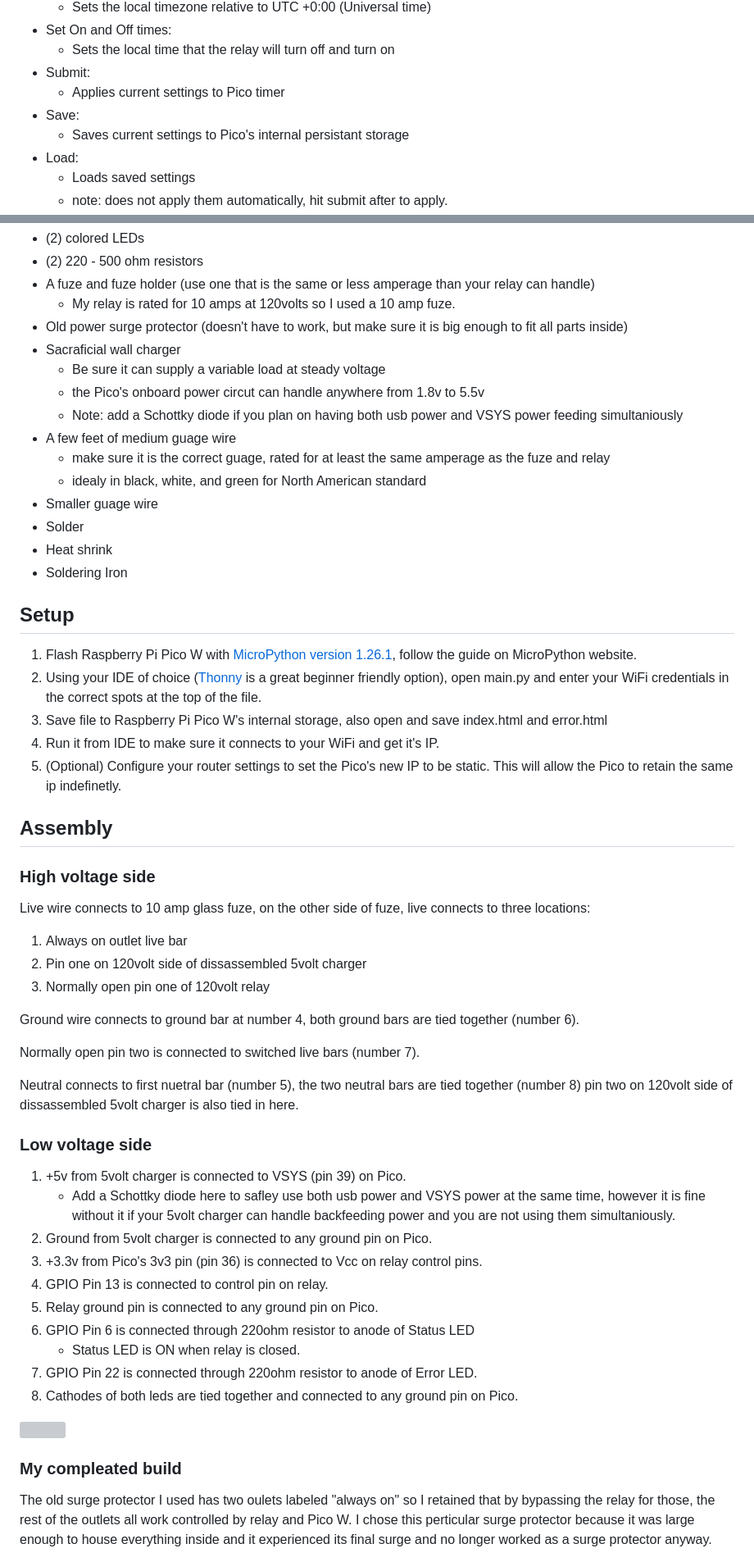
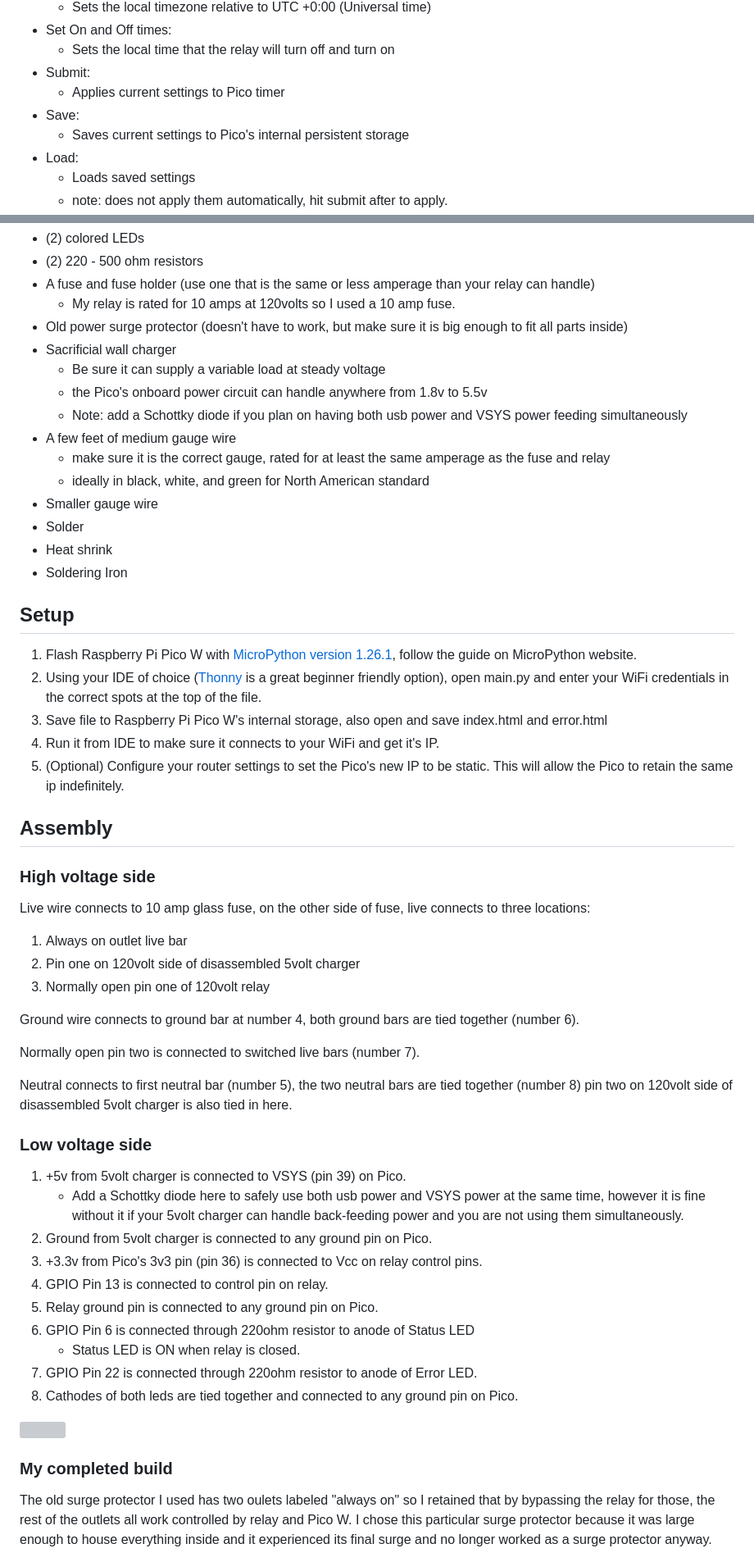
Before and after one commit to IsaacBevis123/Dumb-Smart-Outlet-Timer, a Markdown page: README.md, 2 parts joined by grey strips. Shown at 82% size. GitHub-like rendering; grey boxes are pictures that could not be loaded.

Commit message:
fix typos in readme

```diff
--- a/README.md
+++ b/README.md
@@ -20,7 +22,7 @@ The outlet timer can be configured by typing in the Pico's IP address in the URL
 - Submit:
     - Applies current settings to Pico timer
 - Save:
-    - Saves current settings to Pico's internal persistant storage
+    - Saves current settings to Pico's internal persistent storage
 - Load:
     - Loads saved settings
     - note: does not apply them automatically, hit submit after to apply.
@@ -81,17 +83,17 @@ or: `reload=true`
     - <img src="./Images/Relay.jpg" width="300">
 - (2) colored LEDs
 - (2) 220 - 500 ohm resistors
-- A fuze and fuze holder (use one that is the same or less amperage than your relay can handle)
-    - My relay is rated for 10 amps at 120volts so I used a 10 amp fuze.
+- A fuse and fuse holder (use one that is the same or less amperage than your relay can handle)
+    - My relay is rated for 10 amps at 120volts so I used a 10 amp fuse.
 - Old power surge protector (doesn't have to work, but make sure it is big enough to fit all parts inside)
-- Sacraficial wall charger
+- Sacrificial wall charger
     - Be sure it can supply a variable load at steady voltage
-    - the Pico's onboard power circut can handle anywhere from 1.8v to 5.5v
-    - Note: add a Schottky diode if you plan on having both usb power and VSYS power feeding simultaniously
-- A few feet of medium guage wire
-    - make sure it is the correct guage, rated for at least the same amperage as the fuze and relay
-    - idealy in black, white, and green for North American standard
-- Smaller guage wire
+    - the Pico's onboard power circuit can handle anywhere from 1.8v to 5.5v
+    - Note: add a Schottky diode if you plan on having both usb power and VSYS power feeding simultaneously
+- A few feet of medium gauge wire
+    - make sure it is the correct gauge, rated for at least the same amperage as the fuse and relay
+    - ideally in black, white, and green for North American standard
+- Smaller gauge wire
 - Solder
 - Heat shrink
 - Soldering Iron
@@ -101,25 +103,25 @@ or: `reload=true`
 2. Using your IDE of choice ([Thonny](https://thonny.org/) is a great beginner friendly option), open main.py and enter your WiFi credentials in the correct spots at the top of the file.
 3. Save file to Raspberry Pi Pico W's internal storage, also open and save index.html and error.html
 4. Run it from IDE to make sure it connects to your WiFi and get it's IP.
-5. (Optional) Configure your router settings to set the Pico's new IP to be static. This will allow the Pico to retain the same ip indefinetly.
+5. (Optional) Configure your router settings to set the Pico's new IP to be static. This will allow the Pico to retain the same ip indefinitely.
 
 ## Assembly
 ### High voltage side
-Live wire connects to 10 amp glass fuze, on the other side of fuze, live connects to three locations:
+Live wire connects to 10 amp glass fuse, on the other side of fuse, live connects to three locations:
 
 1. Always on outlet live bar
-2. Pin one on 120volt side of dissassembled 5volt charger
+2. Pin one on 120volt side of disassembled 5volt charger
 3. Normally open pin one of 120volt relay
 
 Ground wire connects to ground bar at number 4, both ground bars are tied together (number 6).
 
 Normally open pin two is connected to switched live bars (number 7).
 
-Neutral connects to first nuetral bar (number 5), the two neutral bars are tied together (number 8) pin two on 120volt side of dissassembled 5volt charger is also tied in here.
+Neutral connects to first neutral bar (number 5), the two neutral bars are tied together (number 8) pin two on 120volt side of disassembled 5volt charger is also tied in here.
 
 ### Low voltage side
 1. +5v from 5volt charger is connected to VSYS (pin 39) on Pico.
-    - Add a Schottky diode here to safley use both usb power and VSYS power at the same time, however it is fine without it if your 5volt charger can handle backfeeding power and you are not using them simultaniously.
+    - Add a Schottky diode here to safely use both usb power and VSYS power at the same time, however it is fine without it if your 5volt charger can handle back-feeding power and you are not using them simultaneously.
 2. Ground from 5volt charger is connected to any ground pin on Pico.
 3. +3.3v from Pico's 3v3 pin (pin 36) is connected to Vcc on relay control pins.
 4. GPIO Pin 13 is connected to control pin on relay.
@@ -131,8 +133,8 @@ Neutral connects to first nuetral bar (number 5), the two neutral bars are tied
 
 <img src="./Images/assembly-marked.jpg" width="1000">
 
-### My compleated build
-The old surge protector I used has two oulets labeled "always on" so I retained that by bypassing the relay for those, the rest of the outlets all work controlled by relay and Pico W. I chose this perticular surge protector because it was large enough to house everything inside and it experienced its final surge and no longer worked as a surge protector anyway.
+### My completed build
+The old surge protector I used has two oulets labeled "always on" so I retained that by bypassing the relay for those, the rest of the outlets all work controlled by relay and Pico W. I chose this particular surge protector because it was large enough to house everything inside and it experienced its final surge and no longer worked as a surge protector anyway.
 
 <img src="./Images/complete.jpg" width="1000">
 
```
Also changed, not shown: other parts of README.md (+9 -7 lines).
